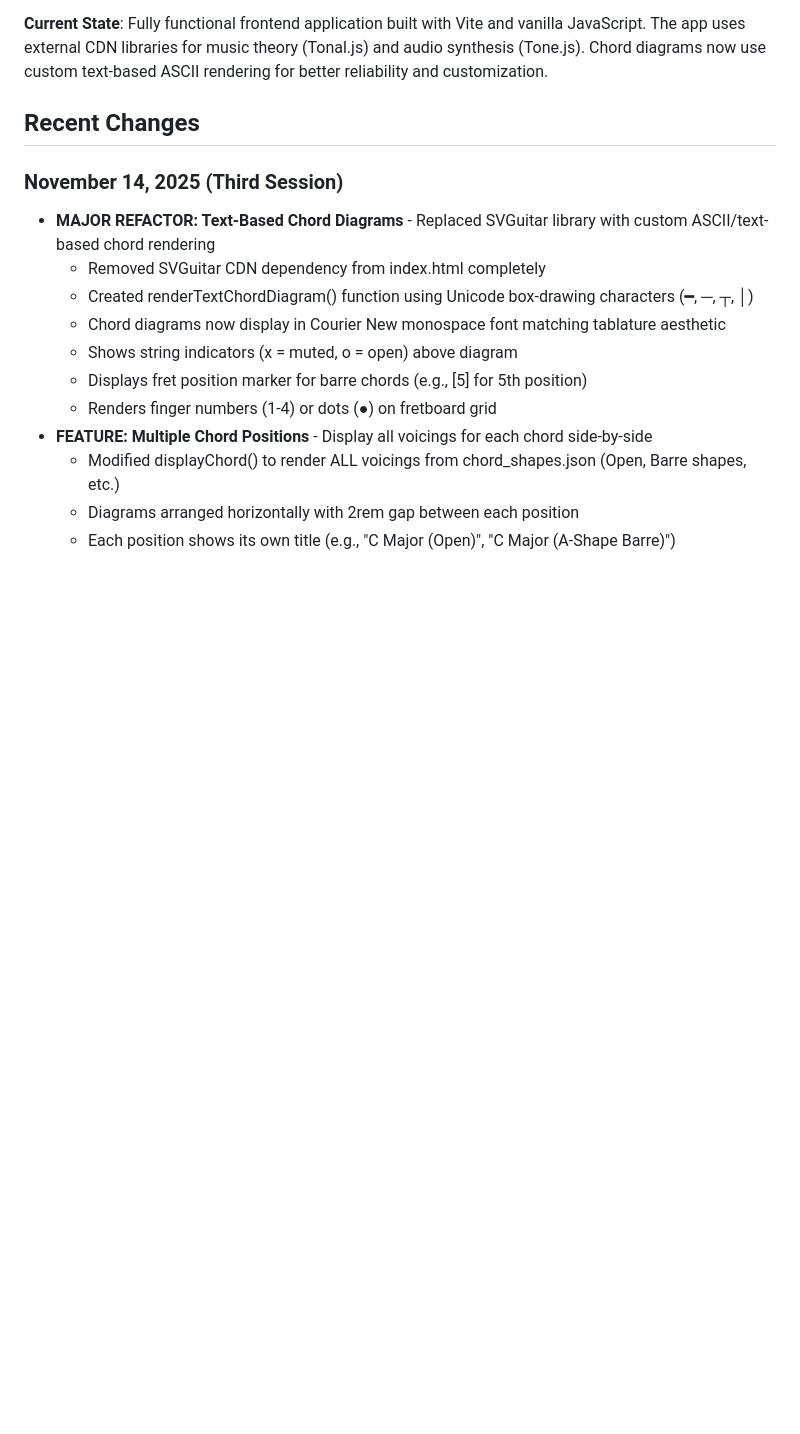
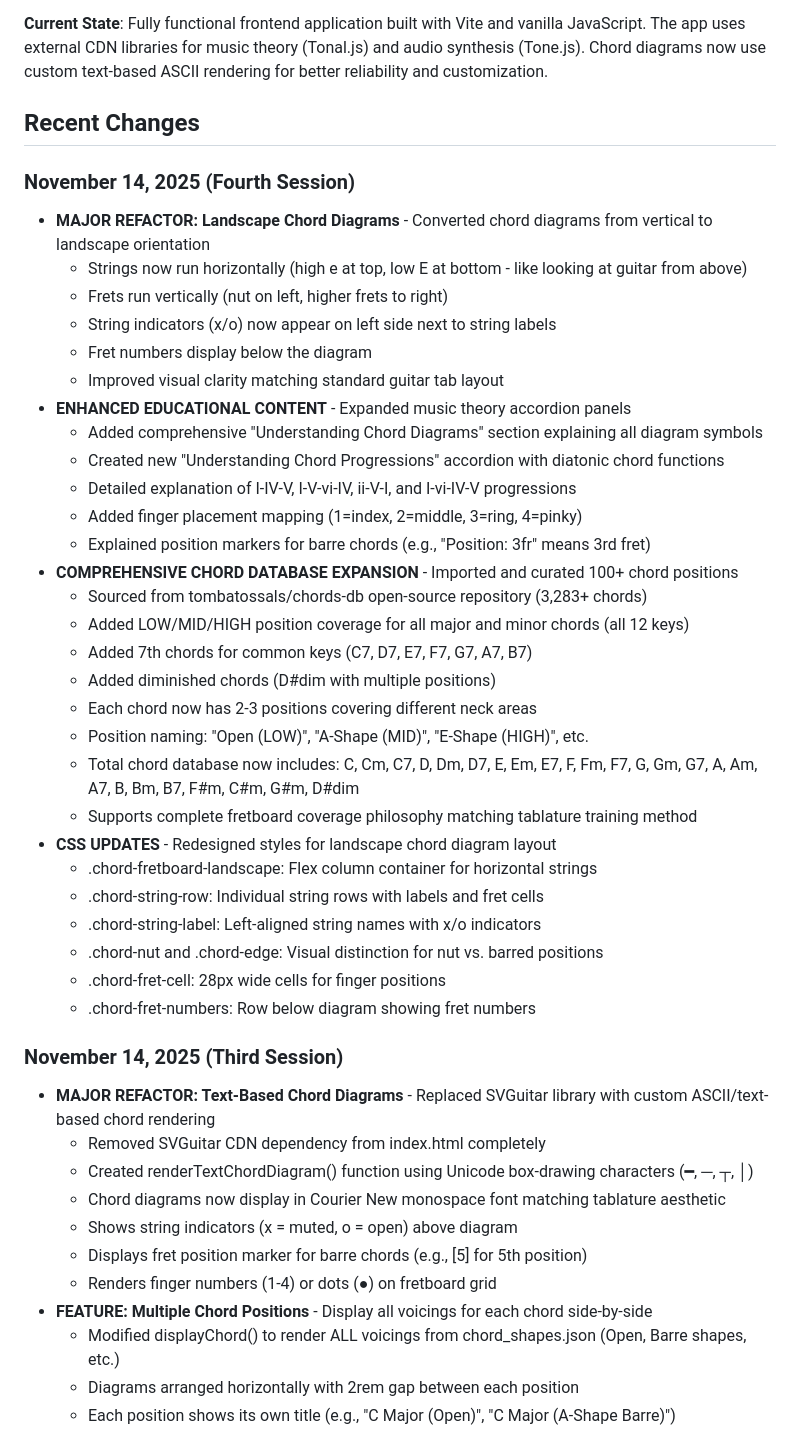
Before and after one commit to TheBigCaker/TheFretboardTrainingManuscripts, a Markdown page: replit.md, the part around the change. GitHub-like rendering; blank space fills up the shorter version.

Commit message:
Update chord diagrams and educational content with new formats and theory
Refactors chord diagrams to landscape orientation, enhances music theory explanations to include chord progressions and finger placement, and expands the chord database with new positions and chord types.

Replit-Commit-Author: Agent
Replit-Commit-Session-Id: e6f8474f-6092-46fd-96d3-6f933f60a176
Replit-Commit-Checkpoint-Type: intermediate_checkpoint
Replit-Commit-Event-Id: 7ef79089-c744-4f5a-abc5-19bd1e6c1471
Replit-Commit-Screenshot-Url: https://storage.googleapis.com/screenshot-production-us-central1/c9295e10-8c0e-4490-a294-8a8e5179430d/e6f8474f-6092-46fd-96d3-6f933f60a176/NwUKkS2

```diff
--- a/replit.md
+++ b/replit.md
@@ -13,6 +13,36 @@ This is an interactive web application that helps musicians:
 **Current State**: Fully functional frontend application built with Vite and vanilla JavaScript. The app uses external CDN libraries for music theory (Tonal.js) and audio synthesis (Tone.js). Chord diagrams now use custom text-based ASCII rendering for better reliability and customization.
 
 ## Recent Changes
+
+### November 14, 2025 (Fourth Session)
+- **MAJOR REFACTOR: Landscape Chord Diagrams** - Converted chord diagrams from vertical to landscape orientation
+  - Strings now run horizontally (high e at top, low E at bottom - like looking at guitar from above)
+  - Frets run vertically (nut on left, higher frets to right)
+  - String indicators (x/o) now appear on left side next to string labels
+  - Fret numbers display below the diagram
+  - Improved visual clarity matching standard guitar tab layout
+- **ENHANCED EDUCATIONAL CONTENT** - Expanded music theory accordion panels
+  - Added comprehensive "Understanding Chord Diagrams" section explaining all diagram symbols
+  - Created new "Understanding Chord Progressions" accordion with diatonic chord functions
+  - Detailed explanation of I-IV-V, I-V-vi-IV, ii-V-I, and I-vi-IV-V progressions
+  - Added finger placement mapping (1=index, 2=middle, 3=ring, 4=pinky)
+  - Explained position markers for barre chords (e.g., "Position: 3fr" means 3rd fret)
+- **COMPREHENSIVE CHORD DATABASE EXPANSION** - Imported and curated 100+ chord positions
+  - Sourced from tombatossals/chords-db open-source repository (3,283+ chords)
+  - Added LOW/MID/HIGH position coverage for all major and minor chords (all 12 keys)
+  - Added 7th chords for common keys (C7, D7, E7, F7, G7, A7, B7)
+  - Added diminished chords (D#dim with multiple positions)
+  - Each chord now has 2-3 positions covering different neck areas
+  - Position naming: "Open (LOW)", "A-Shape (MID)", "E-Shape (HIGH)", etc.
+  - Total chord database now includes: C, Cm, C7, D, Dm, D7, E, Em, E7, F, Fm, F7, G, Gm, G7, A, Am, A7, B, Bm, B7, F#m, C#m, G#m, D#dim
+  - Supports complete fretboard coverage philosophy matching tablature training method
+- **CSS UPDATES** - Redesigned styles for landscape chord diagram layout
+  - .chord-fretboard-landscape: Flex column container for horizontal strings
+  - .chord-string-row: Individual string rows with labels and fret cells
+  - .chord-string-label: Left-aligned string names with x/o indicators
+  - .chord-nut and .chord-edge: Visual distinction for nut vs. barred positions
+  - .chord-fret-cell: 28px wide cells for finger positions
+  - .chord-fret-numbers: Row below diagram showing fret numbers
 
 ### November 14, 2025 (Third Session)
 - **MAJOR REFACTOR: Text-Based Chord Diagrams** - Replaced SVGuitar library with custom ASCII/text-based chord rendering
```
